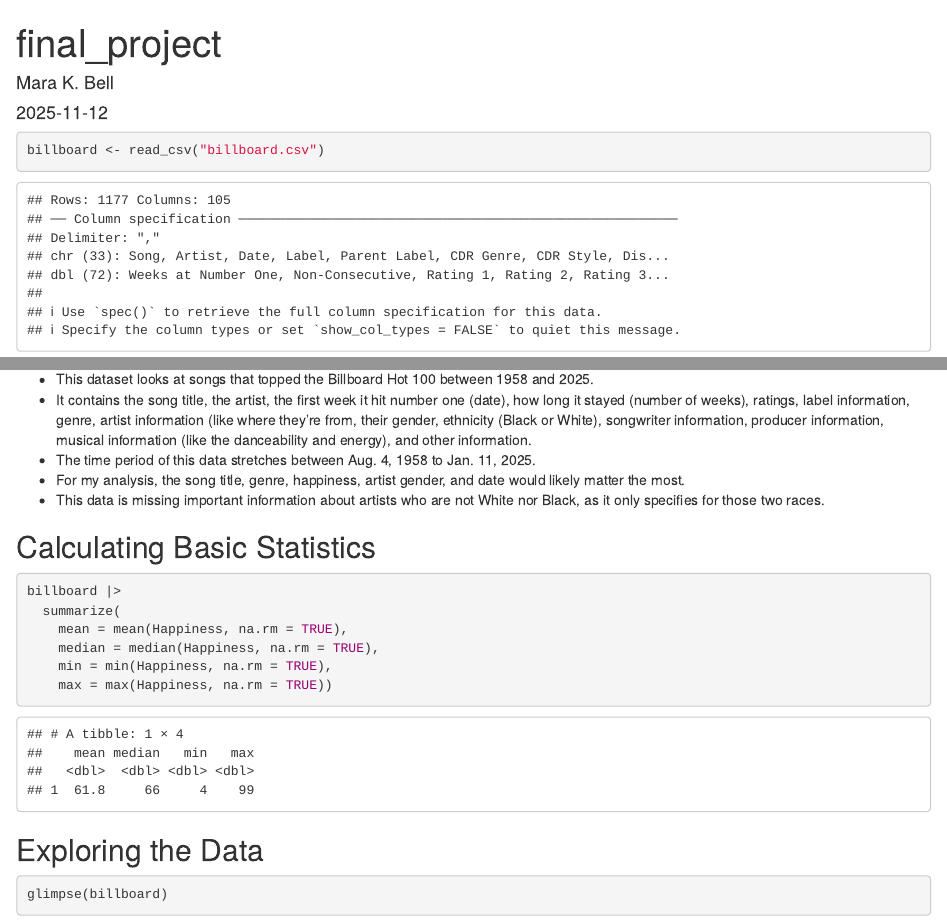
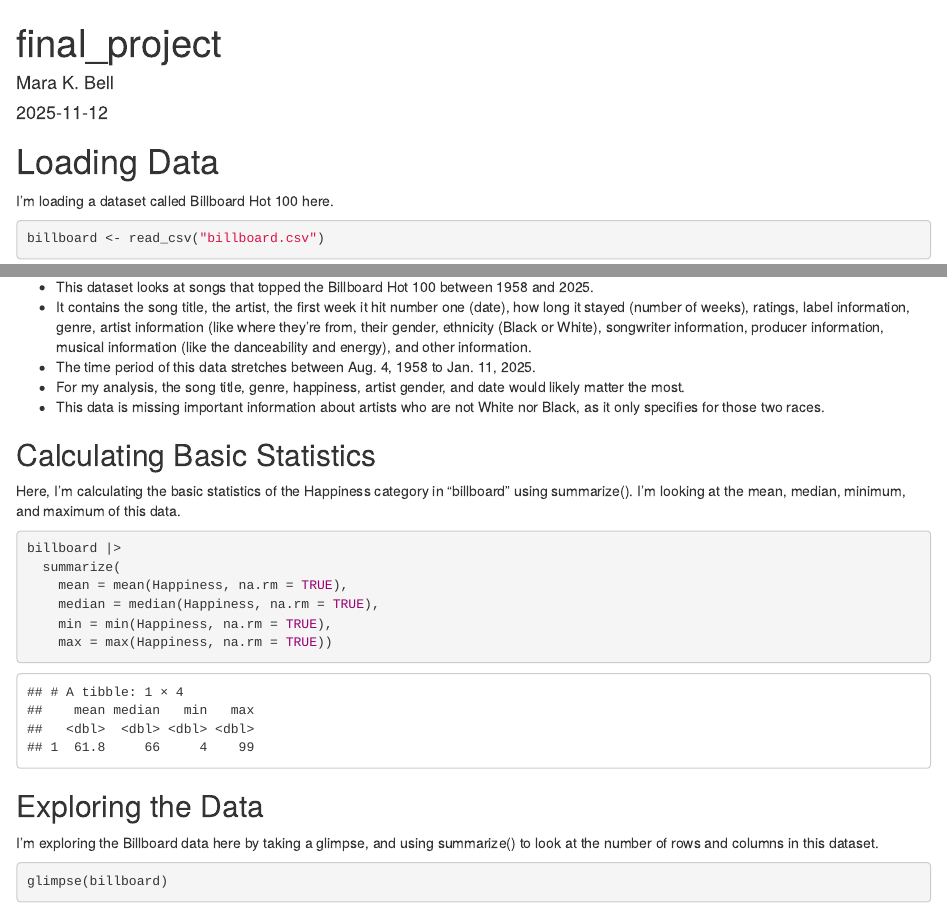
Before and after one commit to marakbell/j405, an R Markdown document (project/final_project.Rmd): the page in a window 1100 px wide, from its top, and a second part further down, joined at a grey line. Rendered offline with R 4.5, knitr and Pandoc, with nearby package versions.

Commit message:
proji part 1!

````diff
--- a/project/final_project.Rmd
+++ b/project/final_project.Rmd
@@ -10,6 +10,8 @@ knitr::opts_chunk$set(echo = TRUE)
 library(tidyverse)
 ```
 
+# Loading Data
+I'm loading a dataset called Billboard Hot 100 here.
 
 ```{r load-data}
 billboard <- read_csv("billboard.csv")
@@ -30,6 +32,9 @@ Data Dictionary: https://docs.google.com/spreadsheets/d/1MSp-Feo0X54bthtB5KT5ucS
 - This data is missing important information about artists who are not White nor Black, as it only specifies for those two races.
 
 ## Calculating Basic Statistics
+
+Here, I'm calculating the basic statistics of the Happiness category in "billboard" using summarize(). I'm looking at the mean, median, minimum, and maximum of this data.
+
 ```{r basic-statistics}
 billboard |>
   summarize(
@@ -39,6 +44,9 @@ billboard |>
     max = max(Happiness, na.rm = TRUE))
 ```
 ## Exploring the Data
+
+I'm exploring the Billboard data here by taking a glimpse, and using summarize() to look at the number of rows and columns in this dataset.
+
 ```{r explore-data}
 glimpse(billboard)
 
````
Also changed, not shown: 1 other file.
